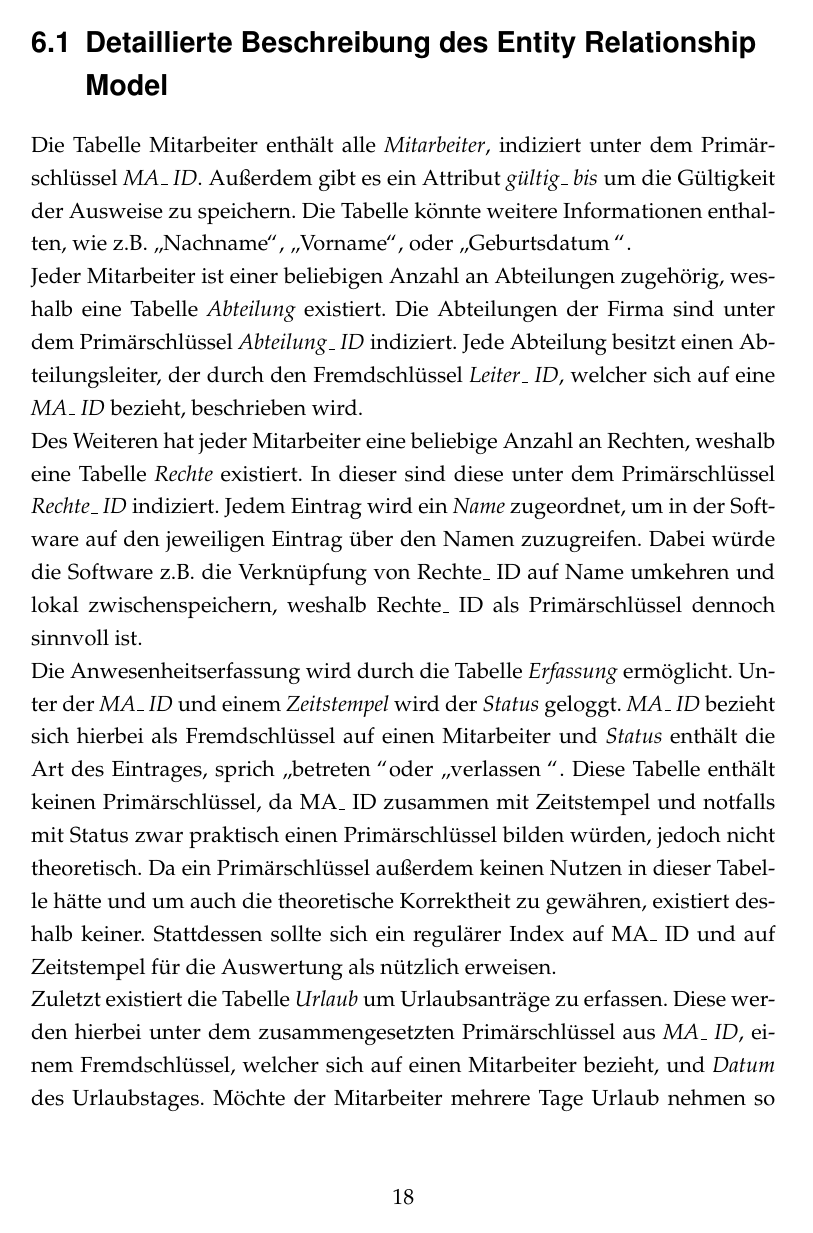
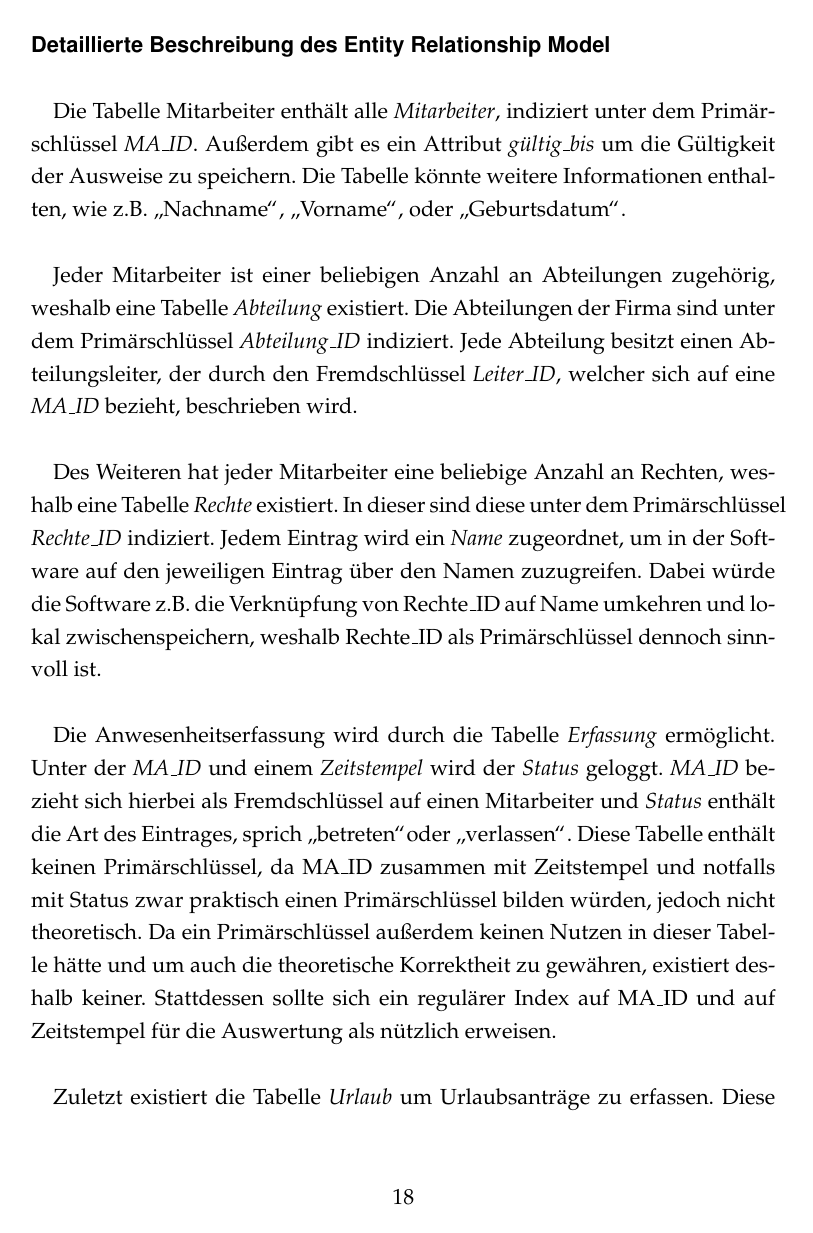
Before and after one commit to lhecker/htw-se1, a LaTeX document (beleg.tex, which reads header_beleg.tex): page 18 of 21. Compiled offline with pdfLaTeX.

Commit message:
fixed ERM description

```diff
--- a/beleg.tex
+++ b/beleg.tex
@@ -461,13 +461,18 @@ Der Anwendungsfall \textit{Urlaub planen} eines Mitarbeiters soll nun erneut det
 	\label{ERM}
 \end{figure}
 
-\section{Detaillierte Beschreibung des Entity Relationship Model}
-Die Tabelle Mitarbeiter enthält alle \textit{Mitarbeiter}, indiziert unter dem Primär\-schlüssel \textit{MA\_ ID}. Außerdem gibt es ein Attribut \textit{gültig\_ bis} um die Gültigkeit der Ausweise zu speichern. Die Tabelle könnte weitere Informationen enthalten, wie z.B. \glqq Nachname\grqq
-, \glqq Vorname\grqq, oder \glqq Geburtsdatum \grqq. \newline
-Jeder Mitarbeiter ist einer beliebigen Anzahl an Abteilungen zugehörig, weshalb eine Tabelle \textit{Abteilung} existiert. Die Abteilungen der Firma sind unter dem Primärschlüssel \textit{Abteilung\_ ID} indiziert. Jede Abteilung besitzt einen Abteilungsleiter, der durch den Fremdschlüssel \textit{Leiter\_ ID}, welcher sich auf eine \textit{MA\_ ID} bezieht, beschrieben wird. \newline
-Des Weiteren hat jeder Mitarbeiter eine beliebige Anzahl an Rechten, weshalb eine Tabelle \textit{Rechte} existiert. In dieser sind diese unter dem Primärschlüssel \textit{Rechte\_ ID} indiziert. Jedem Eintrag wird ein \textit{Name} zugeordnet, um in der Software auf den jeweiligen Eintrag über den Namen zuzugreifen. Dabei würde die Software z.B. die Verknüpfung von Rechte\_ ID auf Name umkehren und lokal zwischenspeichern, weshalb Rechte\_ ID als Primärschlüssel dennoch sinnvoll ist. \newline
-Die Anwesenheitserfassung wird durch die Tabelle \textit{Erfassung} ermöglicht. Unter der \textit{MA\_ ID} und einem \textit{Zeitstempel} wird der \textit{Status} geloggt. \textit{MA\_ ID} bezieht sich hierbei als Fremdschlüssel auf einen Mitarbeiter und \textit{Status} enthält die Art des Eintrages, sprich \glqq betreten \grqq oder \glqq verlassen \grqq . Diese Tabelle enthält keinen Primärschlüssel, da MA\_ ID zusammen mit Zeitstempel und notfalls mit Status zwar praktisch einen Primärschlüssel bilden würden, jedoch nicht theoretisch. Da ein Primärschlüssel außerdem keinen Nutzen in dieser Tabelle hätte und um auch die theoretische Korrektheit zu gewähren, existiert deshalb keiner. Stattdessen sollte sich ein regulärer Index auf MA\_ ID und auf Zeitstempel für die Auswertung als nützlich erweisen. \newline
-Zuletzt existiert die Tabelle \textit{Urlaub} um Urlaubsanträge zu erfassen. Diese werden hierbei unter dem zusammengesetzten Primärschlüssel aus \textit{MA\_ ID}, einem Fremdschlüssel, welcher sich auf einen Mitarbeiter bezieht, und \textit{Datum} des Urlaubstages. Möchte der Mitarbeiter mehrere Tage Urlaub nehmen so müssen mehrere Einträge in der Tabelle erstellt werden. Die Alternative ist es ein \glqq Startdatum \grqq und ein \glqq Enddatum \grqq des Urlaubs zu speichern. Das hier vorgeschlagene Konzept ist jedoch der Alternative überlegen, da es zwar mehr Einträge benötigt, dies jedoch die Implementierung stark vereinfacht und etwaige Fehler verhindert. Außerdem existiert ein Attribut \textit{Status} welcher den Status des Antrages enthält, sprich: \glqq offen\grqq, \glqq abgelehnt \grqq, oder \glqq genehmigt \grqq.
+\newpage
+\paragraph*{Detaillierte Beschreibung des Entity Relationship Model}\mbox{} \\
+
+Die Tabelle Mitarbeiter enthält alle \textit{Mitarbeiter}, indiziert unter dem Primär\-schlüssel \textit{MA\_ID}. Außerdem gibt es ein Attribut \textit{gültig\_bis} um die Gültigkeit der Ausweise zu speichern. Die Tabelle könnte weitere Informationen enthalten, wie z.B. \glqq Nachname\grqq, \glqq Vorname\grqq, oder \glqq Geburtsdatum\grqq. \newline
+
+Jeder Mitarbeiter ist einer beliebigen Anzahl an Abteilungen zugehörig, weshalb eine Tabelle \textit{Abteilung} existiert. Die Abteilungen der Firma sind unter dem Primärschlüssel \textit{Abteilung\_ID} indiziert. Jede Abteilung besitzt einen Abteilungsleiter, der durch den Fremdschlüssel \textit{Leiter\_ID}, welcher sich auf eine \textit{MA\_ID} bezieht, beschrieben wird. \newline
+
+Des Weiteren hat jeder Mitarbeiter eine beliebige Anzahl an Rechten, weshalb eine Tabelle \textit{Rechte} existiert. In dieser sind diese unter dem Primärschlüssel \textit{Rechte\_ID} indiziert. Jedem Eintrag wird ein \textit{Name} zugeordnet, um in der Software auf den jeweiligen Eintrag über den Namen zuzugreifen. Dabei würde die Software z.B. die Verknüpfung von Rechte\_ID auf Name umkehren und lokal zwischenspeichern, weshalb Rechte\_ID als Primärschlüssel dennoch sinnvoll ist. \newline
+
+Die Anwesenheitserfassung wird durch die Tabelle \textit{Erfassung} ermöglicht. Unter der \textit{MA\_ID} und einem \textit{Zeitstempel} wird der \textit{Status} geloggt. \textit{MA\_ID} bezieht sich hierbei als Fremdschlüssel auf einen Mitarbeiter und \textit{Status} enthält die Art des Eintrages, sprich \glqq betreten\grqq oder \glqq verlassen\grqq . Diese Tabelle enthält keinen Primärschlüssel, da MA\_ID zusammen mit Zeitstempel und notfalls mit Status zwar praktisch einen Primärschlüssel bilden würden, jedoch nicht theoretisch. Da ein Primärschlüssel außerdem keinen Nutzen in dieser Tabelle hätte und um auch die theoretische Korrektheit zu gewähren, existiert deshalb keiner. Stattdessen sollte sich ein regulärer Index auf MA\_ID und auf Zeitstempel für die Auswertung als nützlich erweisen. \newline
+
+Zuletzt existiert die Tabelle \textit{Urlaub} um Urlaubsanträge zu erfassen. Diese werden hierbei unter dem zusammengesetzten Primärschlüssel aus \textit{MA\_ID}, einem Fremdschlüssel, welcher sich auf einen Mitarbeiter bezieht, und \textit{Datum} des Urlaubstages. Möchte der Mitarbeiter mehrere Tage Urlaub nehmen so müssen mehrere Einträge in der Tabelle erstellt werden. Die Alternative ist es ein \glqq Startdatum\grqq und ein \glqq Enddatum\grqq des Urlaubs zu speichern. Das hier vorgeschlagene Konzept ist jedoch der Alternative überlegen, da es zwar mehr Einträge benötigt, dies jedoch die Implementierung stark vereinfacht und etwaige Fehler verhindert. Außerdem existiert ein Attribut \textit{Status} welcher den Status des Antrages enthält, sprich: \glqq offen\grqq, \glqq abgelehnt\grqq, oder \glqq genehmigt\grqq.
 
 \newpage
 
--- a/header_beleg.tex
+++ b/header_beleg.tex
@@ -102,7 +101,8 @@
 
 \titlecontents{chapter}
 	[0pc]
-				{\addvspace{0.5pc}%
+	{
+		\addvspace{0.5pc}
 		%\filouter}
 	}
 	{\sffamily\Large\thecontentslabel\quad\sffamily\Large}{}
```
Also changed, not shown: beleg.pdf, header_beleg.tex (1 more changed lines). Lines whose indentation alone changed are shown as unchanged.
